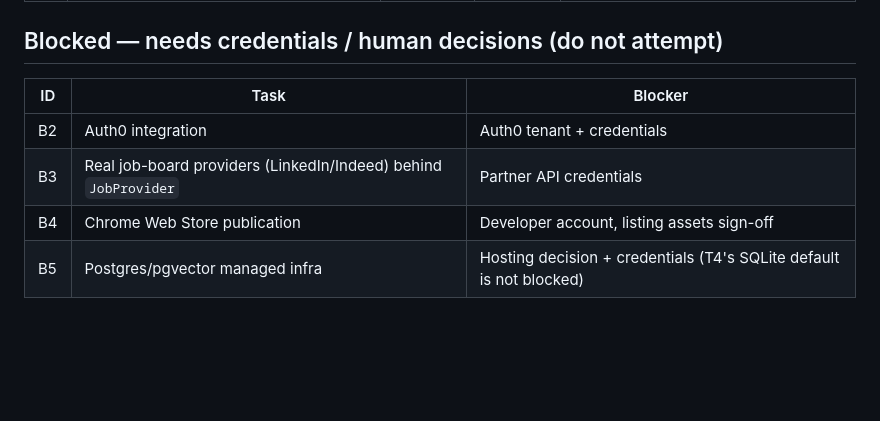
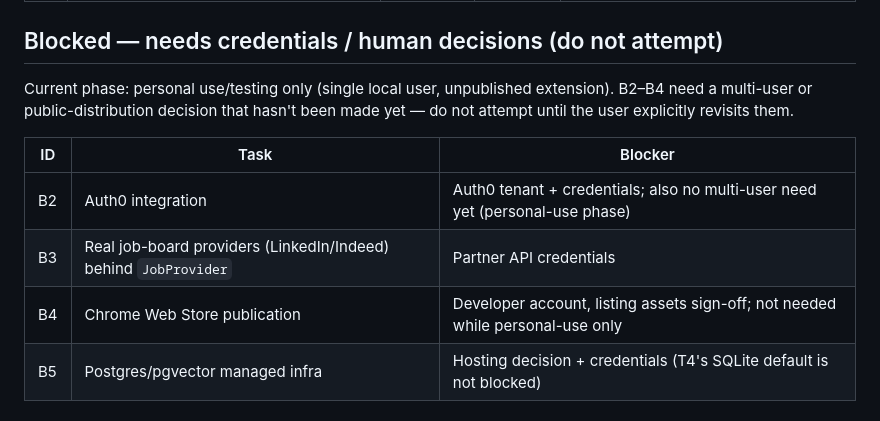
Before and after one commit to amudhan023/ai-job-autofill, a Markdown page: docs/BACKLOG.md, the part around the change. GitHub-like rendering; blank space fills up the shorter version.

Commit message:
docs: note personal-use phase blocks B2/B4 beyond credentials
B2 (Auth0) and B4 (Web Store publication) were listed as blocked only on
credentials. They also need a multi-user / public-distribution decision
that hasn't been made yet, so record the phase explicitly.

Claude-Session: https://claude.ai/code/session_01GMTx18ehJTS47tQSjcSUw7

```diff
--- a/docs/BACKLOG.md
+++ b/docs/BACKLOG.md
@@ -46,11 +46,15 @@ re-add finished phase/milestone work here.
 
 ## Blocked — needs credentials / human decisions (do not attempt)
 
+Current phase: personal use/testing only (single local user, unpublished
+extension). B2–B4 need a multi-user or public-distribution decision that
+hasn't been made yet — do not attempt until the user explicitly revisits them.
+
 | ID | Task | Blocker |
 |----|------|---------|
-| B2 | Auth0 integration | Auth0 tenant + credentials |
+| B2 | Auth0 integration | Auth0 tenant + credentials; also no multi-user need yet (personal-use phase) |
 | B3 | Real job-board providers (LinkedIn/Indeed) behind `JobProvider` | Partner API credentials |
-| B4 | Chrome Web Store publication | Developer account, listing assets sign-off |
+| B4 | Chrome Web Store publication | Developer account, listing assets sign-off; not needed while personal-use only |
 | B5 | Postgres/pgvector managed infra | Hosting decision + credentials (T4's SQLite default is not blocked) |
 
 ## Prioritization rules
```
